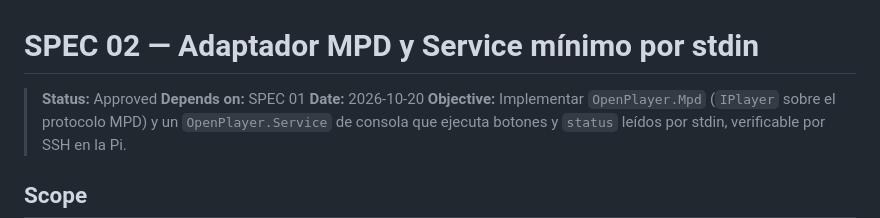
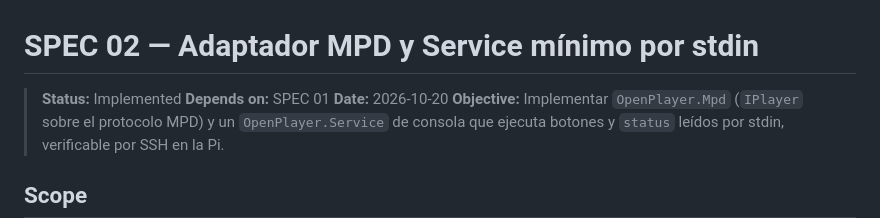
Before and after one commit to FireMask/OpenPlayer, a Markdown page: specs/02-mpd-adapter-service.md, the part around one of its changes. Rendered like a GitHub page.

Commit message:
fix: Update status from Approved to Implemented in MPD adapter specification

```diff
--- a/specs/02-mpd-adapter-service.md
+++ b/specs/02-mpd-adapter-service.md
@@ -1,6 +1,6 @@
 # SPEC 02 — Adaptador MPD y Service mínimo por stdin
 
-> **Status:** Approved
+> **Status:** Implemented
 > **Depends on:** SPEC 01
 > **Date:** 2026-10-20
 > **Objective:** Implementar `OpenPlayer.Mpd` (`IPlayer` sobre el protocolo MPD) y un `OpenPlayer.Service` de consola que ejecuta botones y `status` leídos por stdin, verificable por SSH en la Pi.
```
Also changed, not shown: other parts of specs/02-mpd-adapter-service.md (+27 -27 lines).
